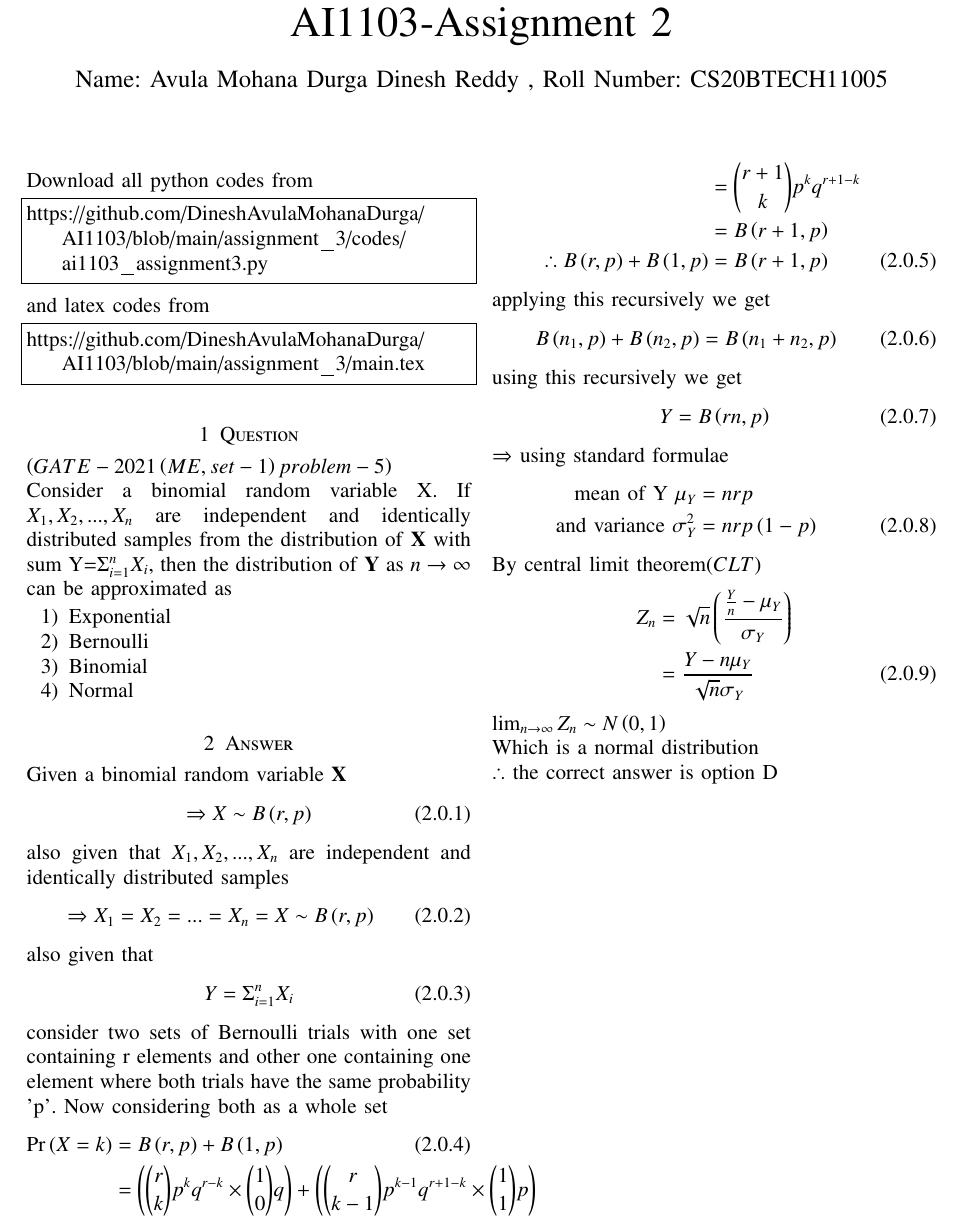
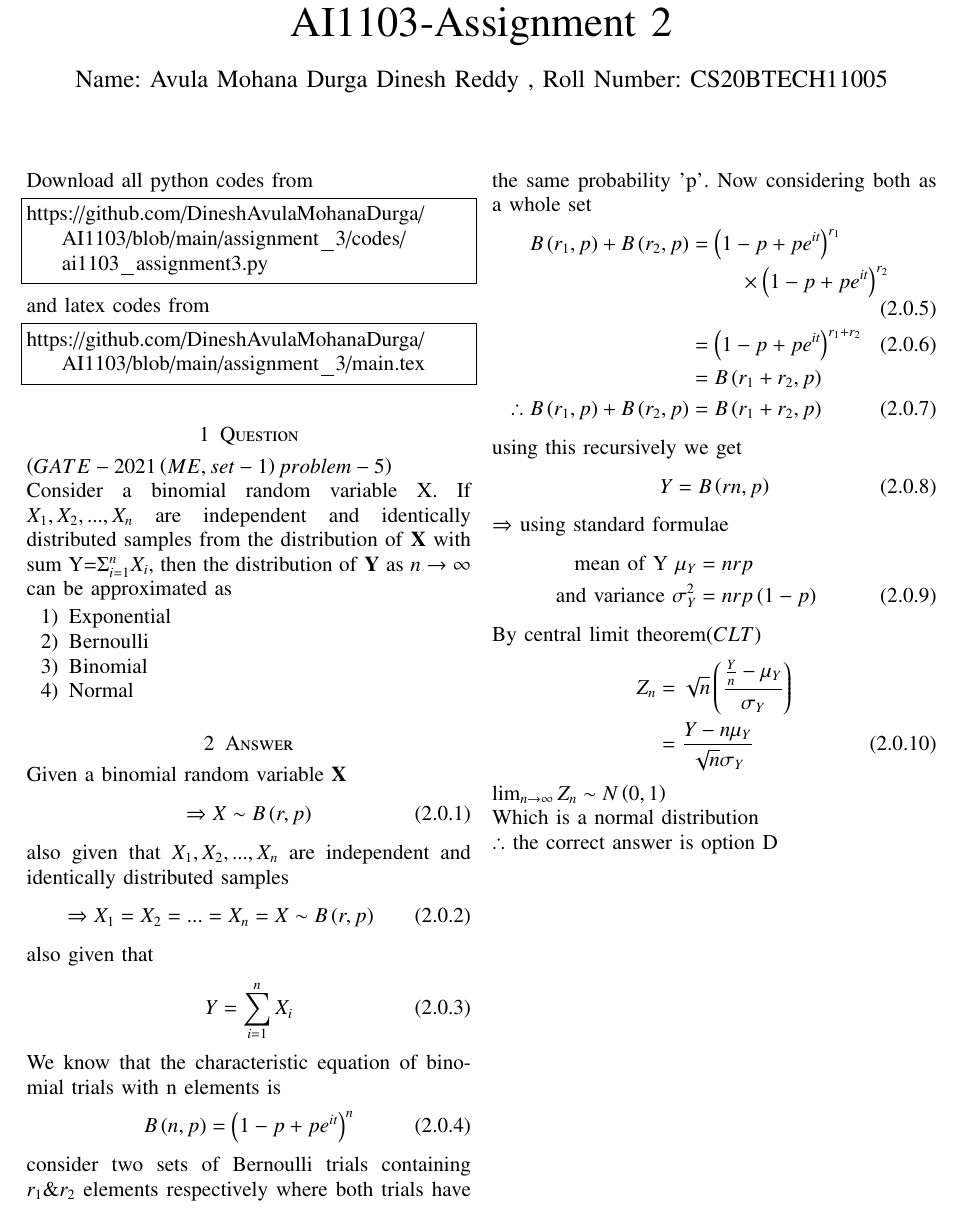
Before and after one commit to DineshAvulaMohanaDurga/AI1103, a LaTeX problem sheet (assignment_3/main.tex): part of page 1 of 2, cut so that both start at the same text. Compiled offline with pdfLaTeX.

Commit message:
Add files via upload

```diff
--- a/assignment_3/main.tex
+++ b/assignment_3/main.tex
@@ -165,21 +165,18 @@ also given that $X_1,X_2,...,X_n$ are independent and identically distributed sa
 \end{align}
 also given that
 \begin{align}
-Y&=\Sigma_{i=1}^n X_i
+Y&=\displaystyle\sum_{i=1}^n X_i
 \end{align}
-consider two sets of Bernoulli trials with one set containing r elements and other one containing one element where both trials have the same probability 'p'. Now considering both as a whole set
+We know that the characteristic equation of binomial trials with n elements is \begin{align}
+    B\brak{n,p}&={\brak{1-p+p e^{it}}}^n
+\end{align}
+consider two sets of Bernoulli trials containing $r_1 \& r_2$ elements respectively where both trials have the same probability 'p'. Now considering both as a whole set
 \begin{align}
-\pr{X=k}&=B\brak{r,p}+B\brak{1,p}\\
-&=\brak{\binom{r}{k}p^k q^{r-k}\times\binom{1}{0}q}+ \brak{\binom{r}{k-1}p^{k-1} q^{r+1-k} \times \binom{1}{1} p}\nonumber
-\end{align}
-\begin{align}
-&=\binom{r+1}{k}p^{k} q^{r+1-k}\nonumber\\
-&=B\brak{r+1,p}\nonumber\\
-\therefore B\brak{r,p}+B\brak{1,p}&=B\brak{r+1,p}
-\end{align}
-applying this recursively we get
-\begin{align}
-    B\brak{n_1,p}+B\brak{n_2,p}&=B\brak{n_1 +n_2,p}
+B\brak{r_1,p}+B\brak{r_2,p}&={\brak{1-p+p e^{it}}}^{r_1}\nonumber\\
+&\hspace*{1cm}\times {\brak{1-p+p e^{it}}}^{r_2}\\
+&={\brak{1-p+p e^{it}}}^{r_1+r_2}\\
+&=B\brak{r_1+r_2,p}\nonumber\\
+\therefore B\brak{r_1,p}+B\brak{r_2,p}&=B\brak{r_1+r_2,p}
 \end{align}
 using this recursively we get
 \begin{align}
@@ -198,4 +195,3 @@ By central limit theorem\brak{CLT}
 $\lim_{n \rightarrow \infty} Z_n \sim N\brak{0,1}$ \\
 Which is a normal distribution\\
 $\therefore$ the correct answer is option D
-\begin{figure}[p!]
```
Also changed, not shown: assignment_3/ai1103assignment3.pdf, assignment_3/main.tex (3 more changed lines).
